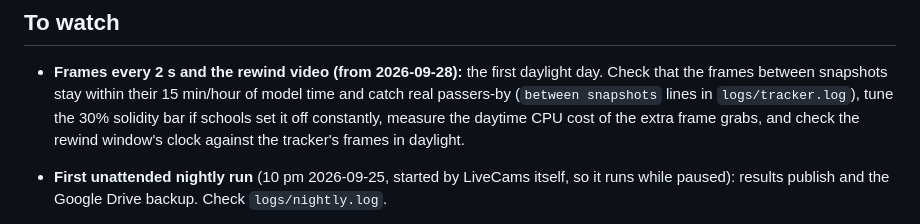
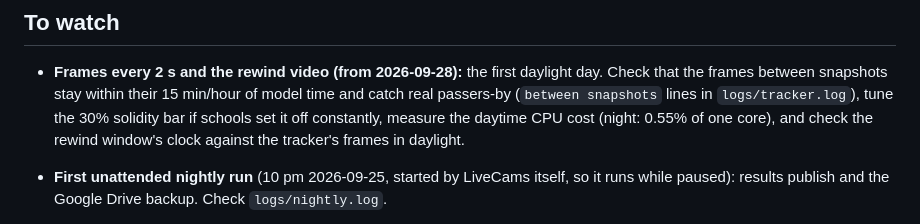
Before and after one commit to joshuafrommeyer-35/PierTracker, a Markdown page: docs/OPEN_ITEMS.md, the part around the change. Rendered like a GitHub page.

```diff
--- a/docs/OPEN_ITEMS.md
+++ b/docs/OPEN_ITEMS.md
@@ -43,7 +43,7 @@ These are built and switch themselves on; they only need time or answers.
 - **Frames every 2 s and the rewind video (from 2026-09-28):** the first daylight day. Check that the frames
   between snapshots stay within their 15 min/hour of model time and catch real passers-by (`between snapshots`
   lines in `logs/tracker.log`), tune the 30% solidity bar if schools set it off constantly, measure the daytime
-  CPU cost of the extra frame grabs, and check the rewind window's clock against the tracker's frames in daylight.
+  CPU cost (night: 0.55% of one core), and check the rewind window's clock against the tracker's frames in daylight.
 
 - **First unattended nightly run** (10 pm 2026-09-25, started by LiveCams itself, so it runs while
   paused): results publish and the Google Drive backup.
```
Also changed, not shown: docs/HOW_IT_WORKS.md (+4 -4 lines).
